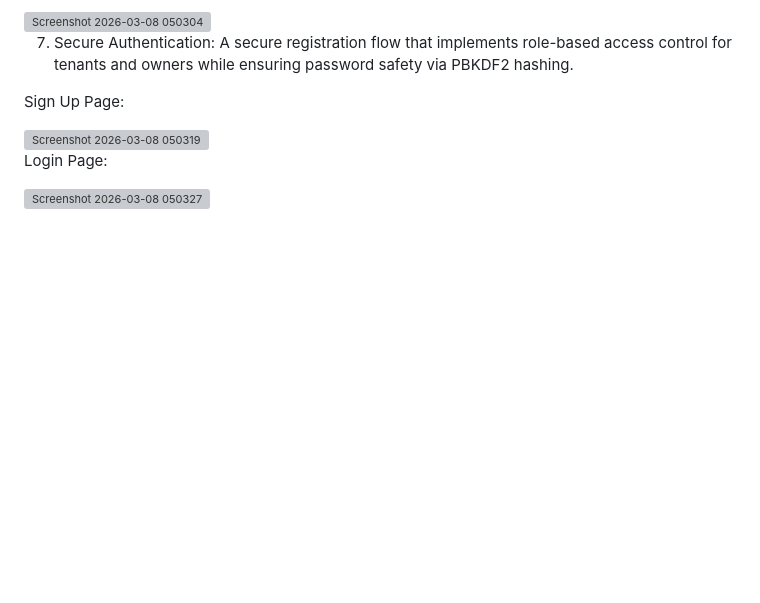
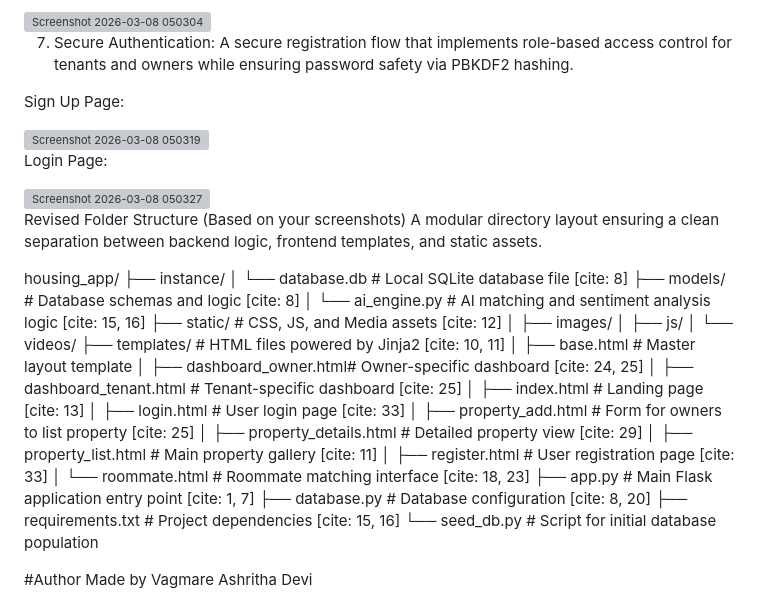
Before and after one commit to ashrithadevi011/Smart-Bachelor-Housing-Finder-BatchFlats-, a Markdown page: README.md, the part around the change. GitHub-like rendering; blank space fills up the shorter version; grey boxes are pictures that could not be loaded.

```diff
--- a/README.md
+++ b/README.md
@@ -137,3 +137,37 @@ Sign Up Page:
 Login Page:
 
 <img width="448" height="448" alt="Screenshot 2026-03-08 050327" src="https://github.com/user-attachments/assets/55fa17dd-345b-4ce8-8e4c-3bcbfc2f31b1" />
+
+
+Revised Folder Structure (Based on your screenshots)
+A modular directory layout ensuring a clean separation between backend logic, frontend templates, and static assets.
+
+
+housing_app/
+├── instance/
+│   └── database.db         # Local SQLite database file [cite: 8]
+├── models/                 # Database schemas and logic [cite: 8]
+│   └── ai_engine.py        # AI matching and sentiment analysis logic [cite: 15, 16]
+├── static/                 # CSS, JS, and Media assets [cite: 12]
+│   ├── images/
+│   ├── js/
+│   └── videos/
+├── templates/              # HTML files powered by Jinja2 [cite: 10, 11]
+│   ├── base.html           # Master layout template
+│   ├── dashboard_owner.html# Owner-specific dashboard [cite: 24, 25]
+│   ├── dashboard_tenant.html # Tenant-specific dashboard [cite: 25]
+│   ├── index.html          # Landing page [cite: 13]
+│   ├── login.html          # User login page [cite: 33]
+│   ├── property_add.html   # Form for owners to list property [cite: 25]
+│   ├── property_details.html # Detailed property view [cite: 29]
+│   ├── property_list.html  # Main property gallery [cite: 11]
+│   ├── register.html       # User registration page [cite: 33]
+│   └── roommate.html       # Roommate matching interface [cite: 18, 23]
+├── app.py                  # Main Flask application entry point [cite: 1, 7]
+├── database.py             # Database configuration [cite: 8, 20]
+├── requirements.txt        # Project dependencies [cite: 15, 16]
+└── seed_db.py              # Script for initial database population
+
+
+#Author
+Made by Vagmare Ashritha Devi
```
